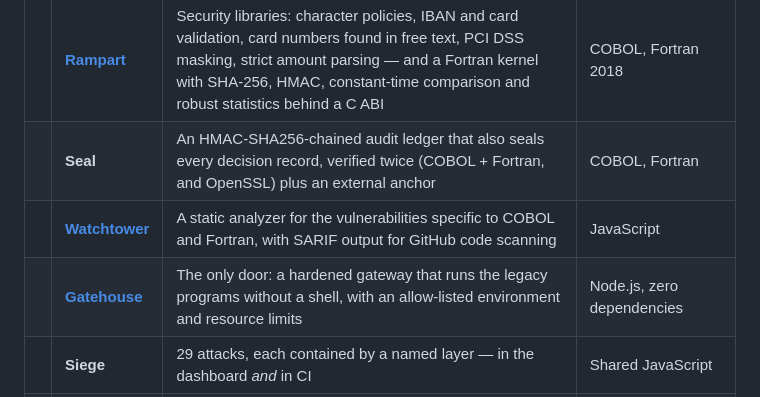
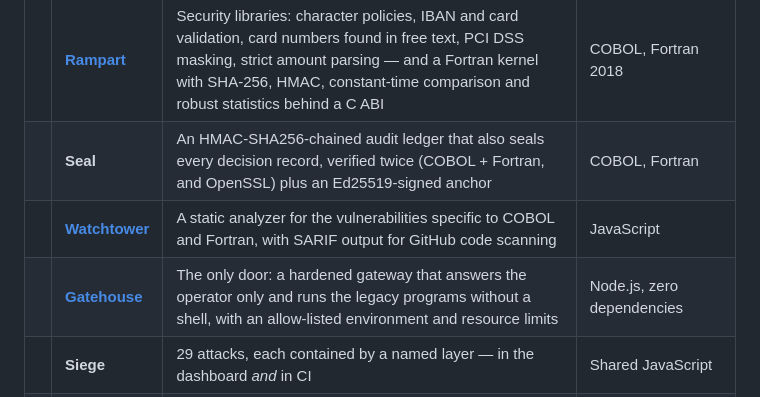
Before and after one commit to Manuelma4/alcazar, a Markdown page: README.md, the part around the change. GitHub-like rendering; badges without logos.

Commit message:
README: the Gatehouse and Seal rows name sign-in and the signed anchor

```diff
--- a/README.md
+++ b/README.md
@@ -24,9 +24,9 @@ is still standing — and still in use. Like the code it protects.
 | | Part | What it is | Built with |
 |-|------|------------|-----------|
 | ![](https://img.shields.io/badge/-%20-22B8A7) | **[Rampart](rampart/)** | Security libraries: character policies, IBAN and card validation, card numbers found in free text, PCI DSS masking, strict amount parsing — and a Fortran kernel with SHA-256, HMAC, constant-time comparison and robust statistics behind a C ABI | COBOL, Fortran 2018 |
-| ![](https://img.shields.io/badge/-%20-D9B45A) | **Seal** | An HMAC-SHA256-chained audit ledger that also seals every decision record, verified twice (COBOL + Fortran, and OpenSSL) plus an external anchor | COBOL, Fortran |
+| ![](https://img.shields.io/badge/-%20-D9B45A) | **Seal** | An HMAC-SHA256-chained audit ledger that also seals every decision record, verified twice (COBOL + Fortran, and OpenSSL) plus an Ed25519-signed anchor | COBOL, Fortran |
 | ![](https://img.shields.io/badge/-%20-9B7BFF) | **[Watchtower](watchtower/)** | A static analyzer for the vulnerabilities specific to COBOL and Fortran, with SARIF output for GitHub code scanning | JavaScript |
-| ![](https://img.shields.io/badge/-%20-4C7DFF) | **[Gatehouse](gatehouse/)** | The only door: a hardened gateway that runs the legacy programs without a shell, with an allow-listed environment and resource limits | Node.js, zero dependencies |
+| ![](https://img.shields.io/badge/-%20-4C7DFF) | **[Gatehouse](gatehouse/)** | The only door: a hardened gateway that answers the operator only and runs the legacy programs without a shell, with an allow-listed environment and resource limits | Node.js, zero dependencies |
 | ![](https://img.shields.io/badge/-%20-E5484D) | **Siege** | 29 attacks, each contained by a named layer — in the dashboard *and* in CI | Shared JavaScript |
 | ![](https://img.shields.io/badge/-%20-8B95AE) | **[Lookout](lookout/)** | The dashboard: watch batches flow through the fortress, tamper with the ledger, launch the Siege, scan code in the browser | HTML, CSS, JS — strict CSP, Trusted Types |
 
```
